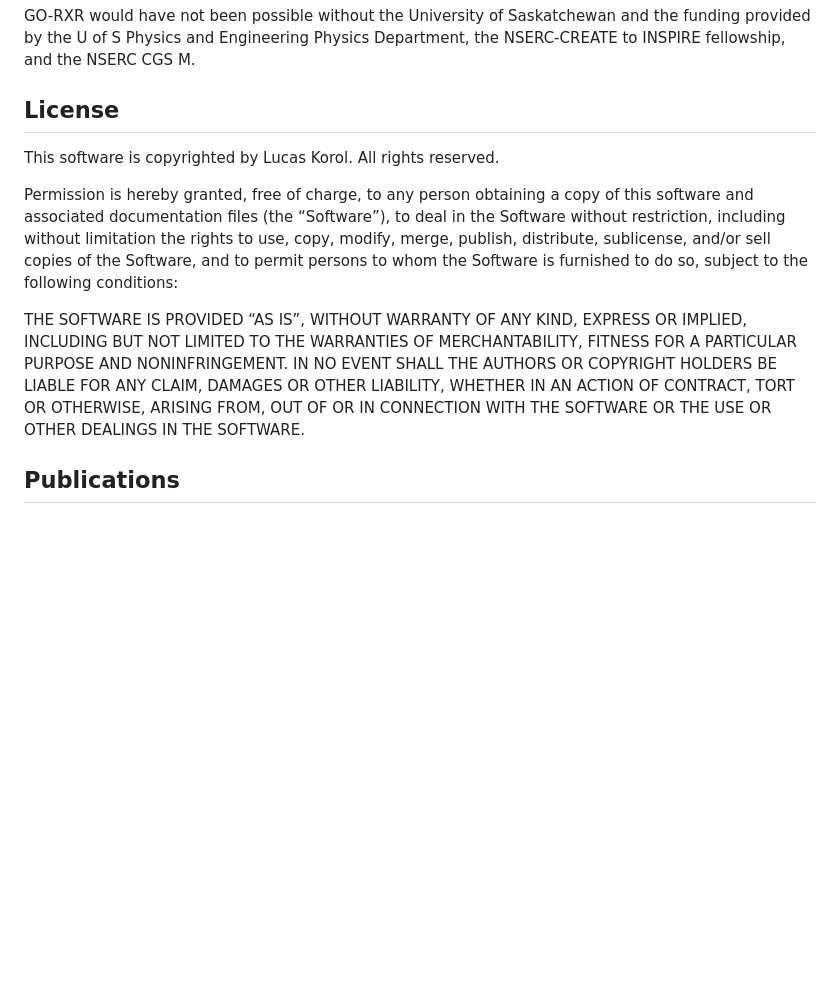
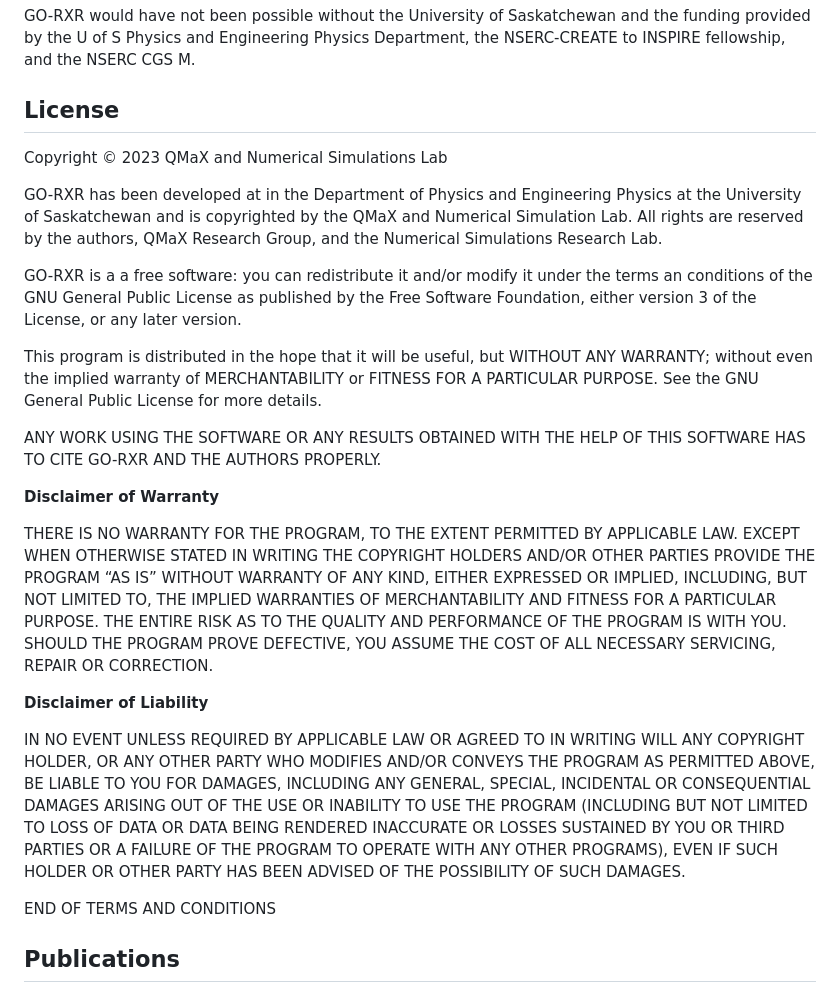
Before and after one commit to lucaskorol21/GO-RXR, a Markdown page: README.md, the part around the change. Drawn GitHub-style; blank space fills up the shorter version.

Commit message:
Better license.

```diff
--- a/README.md
+++ b/README.md
@@ -91,14 +91,25 @@ Conrtibution made by:
 GO-RXR would have not been possible without the University of Saskatchewan and the funding provided by the U of S Physics and Engineering Physics Department, the NSERC-CREATE to INSPIRE fellowship, and the NSERC CGS M.
 
 ## License
+Copyright © 2023 QMaX and Numerical Simulations Lab
 
+GO-RXR has been developed at in the Department of Physics and Engineering Physics at the University of Saskatchewan and is copyrighted by the QMaX and Numerical Simulation Lab. All rights are reserved by the authors, QMaX Research Group, and the Numerical Simulations Research Lab.
 
-This software is copyrighted by Lucas Korol. All rights reserved.
+GO-RXR is a a free software: you can redistribute it and/or modify it under the terms an conditions of the GNU General Public License as published by the Free Software Foundation, either version 3 of the License, or any later version.
 
+This program is distributed in the hope that it will be useful, but WITHOUT ANY WARRANTY; without even the implied warranty of MERCHANTABILITY or FITNESS FOR A PARTICULAR PURPOSE.  See the GNU General Public License for more details.
 
-Permission is hereby granted, free of charge, to any person obtaining a copy of this software and associated documentation files (the “Software”), to deal in the Software without restriction, including without limitation the rights to use, copy, modify, merge, publish, distribute, sublicense, and/or sell copies of the Software, and to permit persons to whom the Software is furnished to do so, subject to the following conditions:
+ANY WORK USING THE SOFTWARE OR ANY RESULTS OBTAINED WITH THE HELP OF THIS SOFTWARE HAS TO CITE GO-RXR AND THE AUTHORS PROPERLY.
 
-THE SOFTWARE IS PROVIDED “AS IS”, WITHOUT WARRANTY OF ANY KIND, EXPRESS OR IMPLIED, INCLUDING BUT NOT LIMITED TO THE WARRANTIES OF MERCHANTABILITY, FITNESS FOR A PARTICULAR PURPOSE AND NONINFRINGEMENT. IN NO EVENT SHALL THE AUTHORS OR COPYRIGHT HOLDERS BE LIABLE FOR ANY CLAIM, DAMAGES OR OTHER LIABILITY, WHETHER IN AN ACTION OF CONTRACT, TORT OR OTHERWISE, ARISING FROM, OUT OF OR IN CONNECTION WITH THE SOFTWARE OR THE USE OR OTHER DEALINGS IN THE SOFTWARE.
+**Disclaimer of Warranty**
+
+THERE IS NO WARRANTY FOR THE PROGRAM, TO THE EXTENT PERMITTED BY APPLICABLE LAW. EXCEPT WHEN OTHERWISE STATED IN WRITING THE COPYRIGHT HOLDERS AND/OR OTHER PARTIES PROVIDE THE PROGRAM “AS IS” WITHOUT WARRANTY OF ANY KIND, EITHER EXPRESSED OR IMPLIED, INCLUDING, BUT NOT LIMITED TO, THE IMPLIED WARRANTIES OF MERCHANTABILITY AND FITNESS FOR A PARTICULAR PURPOSE. THE ENTIRE RISK AS TO THE QUALITY AND PERFORMANCE OF THE PROGRAM IS WITH YOU. SHOULD THE PROGRAM PROVE DEFECTIVE, YOU ASSUME THE COST OF ALL NECESSARY SERVICING, REPAIR OR CORRECTION.
+
+**Disclaimer of Liability**
+
+IN NO EVENT UNLESS REQUIRED BY APPLICABLE LAW OR AGREED TO IN WRITING WILL ANY COPYRIGHT HOLDER, OR ANY OTHER PARTY WHO MODIFIES AND/OR CONVEYS THE PROGRAM AS PERMITTED ABOVE, BE LIABLE TO YOU FOR DAMAGES, INCLUDING ANY GENERAL, SPECIAL, INCIDENTAL OR CONSEQUENTIAL DAMAGES ARISING OUT OF THE USE OR INABILITY TO USE THE PROGRAM (INCLUDING BUT NOT LIMITED TO LOSS OF DATA OR DATA BEING RENDERED INACCURATE OR LOSSES SUSTAINED BY YOU OR THIRD PARTIES OR A FAILURE OF THE PROGRAM TO OPERATE WITH ANY OTHER PROGRAMS), EVEN IF SUCH HOLDER OR OTHER PARTY HAS BEEN ADVISED OF THE POSSIBILITY OF SUCH DAMAGES.
+
+END OF TERMS AND CONDITIONS
 
 ## Publications
 
```
